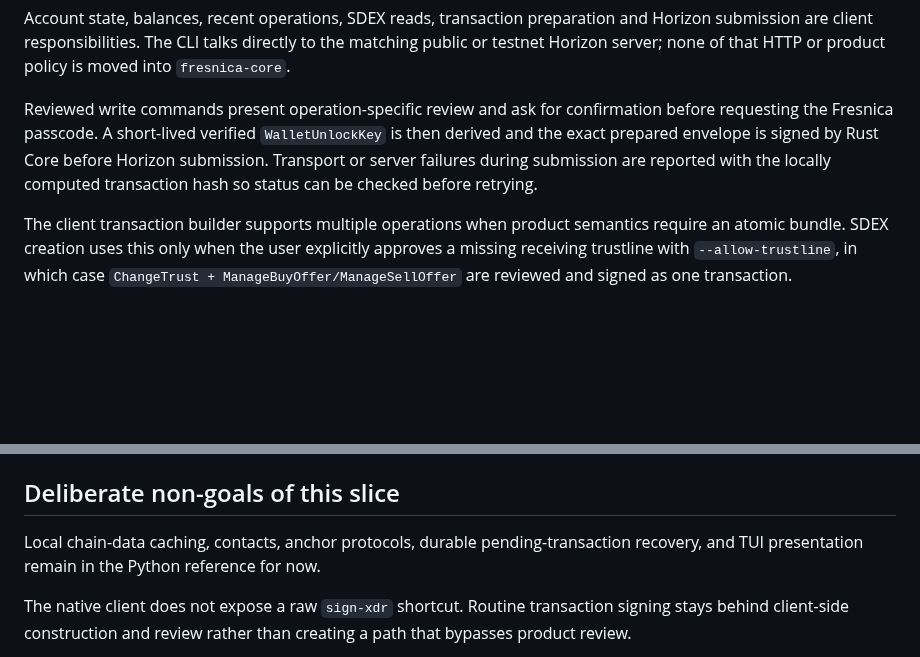
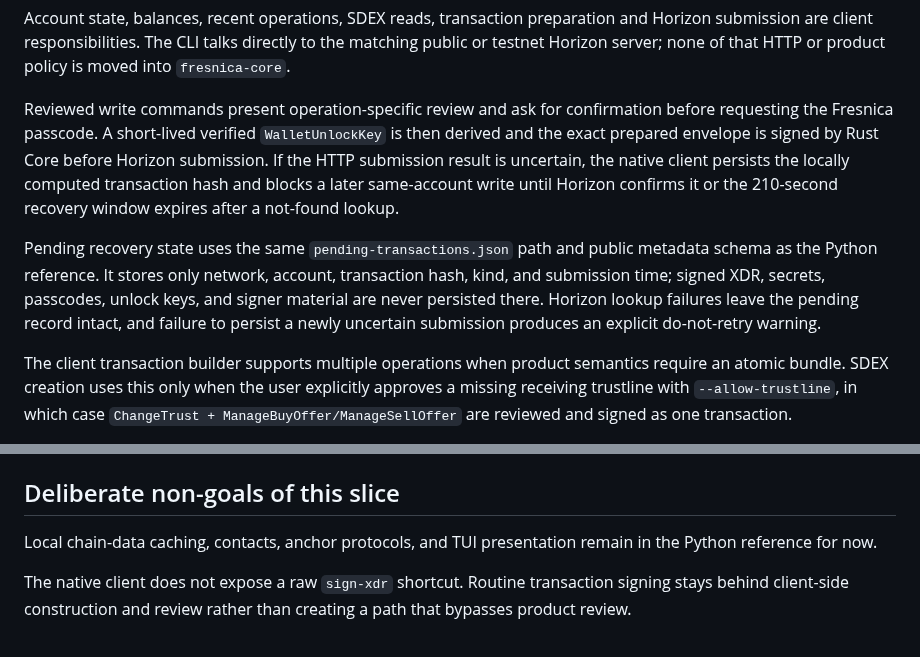
Before and after one commit to Fresnica/fresnica, a Markdown page: clients/rust-cli/README.md, 2 parts joined by grey strips. Rendered like a GitHub page; blank space fills up the shorter version.

Commit message:
Document native pending transaction recovery

```diff
--- a/clients/rust-cli/README.md
+++ b/clients/rust-cli/README.md
@@ -55,9 +55,17 @@ policy is moved into `fresnica-core`.
 Reviewed write commands present operation-specific review and ask for
 confirmation before requesting the Fresnica passcode. A short-lived verified
 `WalletUnlockKey` is then derived and the exact prepared envelope is signed by
-Rust Core before Horizon submission. Transport or server failures during
-submission are reported with the locally computed transaction hash so status can
-be checked before retrying.
+Rust Core before Horizon submission. If the HTTP submission result is uncertain,
+the native client persists the locally computed transaction hash and blocks a
+later same-account write until Horizon confirms it or the 210-second recovery
+window expires after a not-found lookup.
+
+Pending recovery state uses the same `pending-transactions.json` path and public
+metadata schema as the Python reference. It stores only network, account,
+transaction hash, kind, and submission time; signed XDR, secrets, passcodes,
+unlock keys, and signer material are never persisted there. Horizon lookup
+failures leave the pending record intact, and failure to persist a newly uncertain
+submission produces an explicit do-not-retry warning.
 
 The client transaction builder supports multiple operations when product
 semantics require an atomic bundle. SDEX creation uses this only when the user
@@ -120,8 +128,8 @@ wallet record; use `--network testnet` for a testnet wallet.
 
 ## Deliberate non-goals of this slice
 
-Local chain-data caching, contacts, anchor protocols, durable pending-transaction
-recovery, and TUI presentation remain in the Python reference for now.
+Local chain-data caching, contacts, anchor protocols, and TUI presentation remain
+in the Python reference for now.
 
 The native client does not expose a raw `sign-xdr` shortcut. Routine transaction
 signing stays behind client-side construction and review rather than creating a
```
